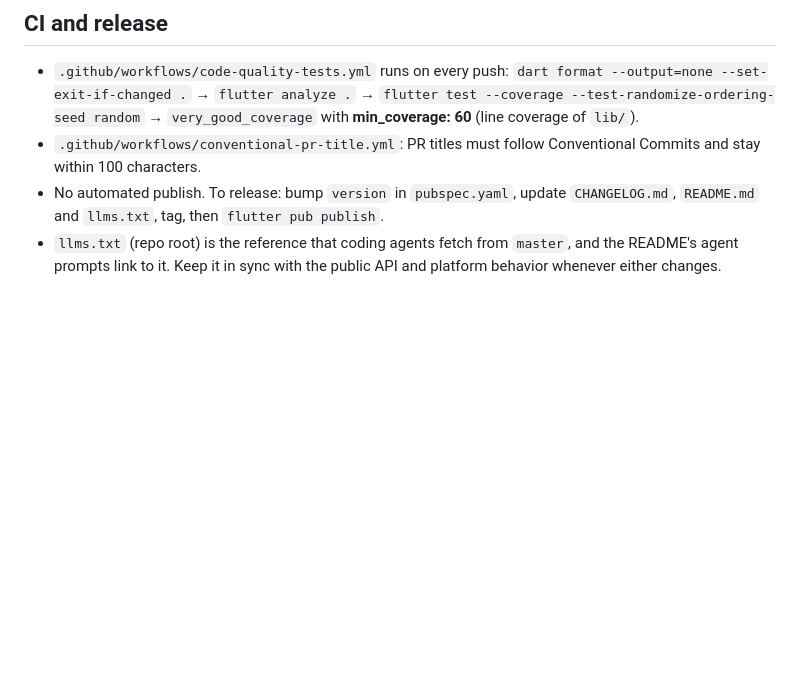
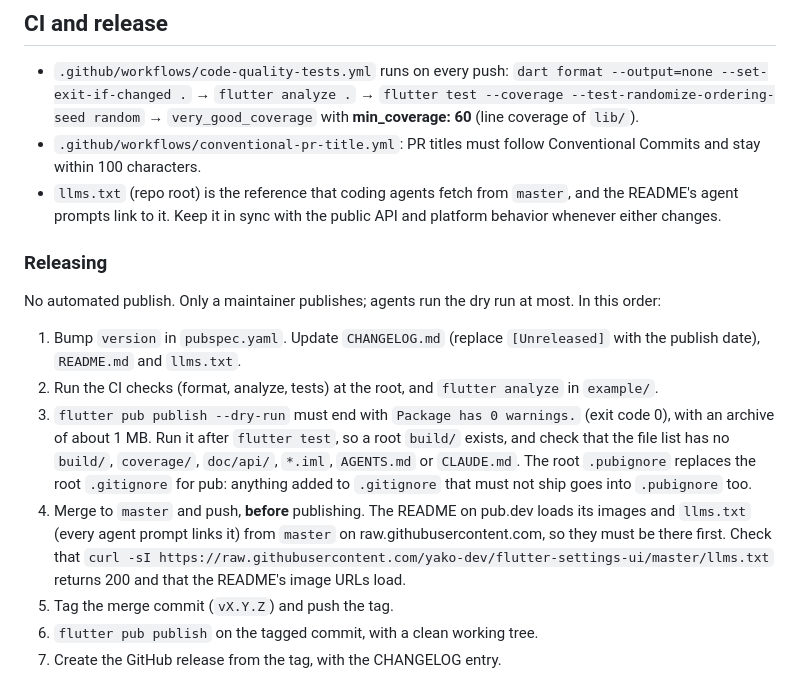
Before and after one commit to yako-dev/flutter-settings-ui, a Markdown page: AGENTS.md, the part around the change. Drawn GitHub-style; blank space fills up the shorter version.

Commit message:
docs(agents): write down the release order
Merge to master and push before `flutter pub publish`: the README on
pub.dev loads its images and llms.txt from master. Run the dry run after
`flutter test` and check that build/ and the other ignored files stay
out, since the root .pubignore replaces the root .gitignore.

Co-Authored-By: Claude Opus 5.5 <noreply@anthropic.com>

```diff
--- a/AGENTS.md
+++ b/AGENTS.md
@@ -148,5 +148,16 @@ Everything else in `platforms/` is internal. Don't export it.
 
 - `.github/workflows/code-quality-tests.yml` runs on every push: `dart format --output=none --set-exit-if-changed .` → `flutter analyze .` → `flutter test --coverage --test-randomize-ordering-seed random` → `very_good_coverage` with **min_coverage: 60** (line coverage of `lib/`).
 - `.github/workflows/conventional-pr-title.yml`: PR titles must follow Conventional Commits and stay within 100 characters.
-- No automated publish. To release: bump `version` in `pubspec.yaml`, update `CHANGELOG.md`, `README.md` and `llms.txt`, tag, then `flutter pub publish`.
 - `llms.txt` (repo root) is the reference that coding agents fetch from `master`, and the README's agent prompts link to it. Keep it in sync with the public API and platform behavior whenever either changes.
+
+### Releasing
+
+No automated publish. Only a maintainer publishes; agents run the dry run at most. In this order:
+
+1. Bump `version` in `pubspec.yaml`. Update `CHANGELOG.md` (replace `[Unreleased]` with the publish date), `README.md` and `llms.txt`.
+2. Run the CI checks (format, analyze, tests) at the root, and `flutter analyze` in `example/`.
+3. `flutter pub publish --dry-run` must end with `Package has 0 warnings.` (exit code 0), with an archive of about 1 MB. Run it after `flutter test`, so a root `build/` exists, and check that the file list has no `build/`, `coverage/`, `doc/api/`, `*.iml`, `AGENTS.md` or `CLAUDE.md`. The root `.pubignore` replaces the root `.gitignore` for pub: anything added to `.gitignore` that must not ship goes into `.pubignore` too.
+4. Merge to `master` and push, **before** publishing. The README on pub.dev loads its images and `llms.txt` (every agent prompt links it) from `master` on raw.githubusercontent.com, so they must be there first. Check that `curl -sI https://raw.githubusercontent.com/yako-dev/flutter-settings-ui/master/llms.txt` returns 200 and that the README's image URLs load.
+5. Tag the merge commit (`vX.Y.Z`) and push the tag.
+6. `flutter pub publish` on the tagged commit, with a clean working tree.
+7. Create the GitHub release from the tag, with the CHANGELOG entry.
```
